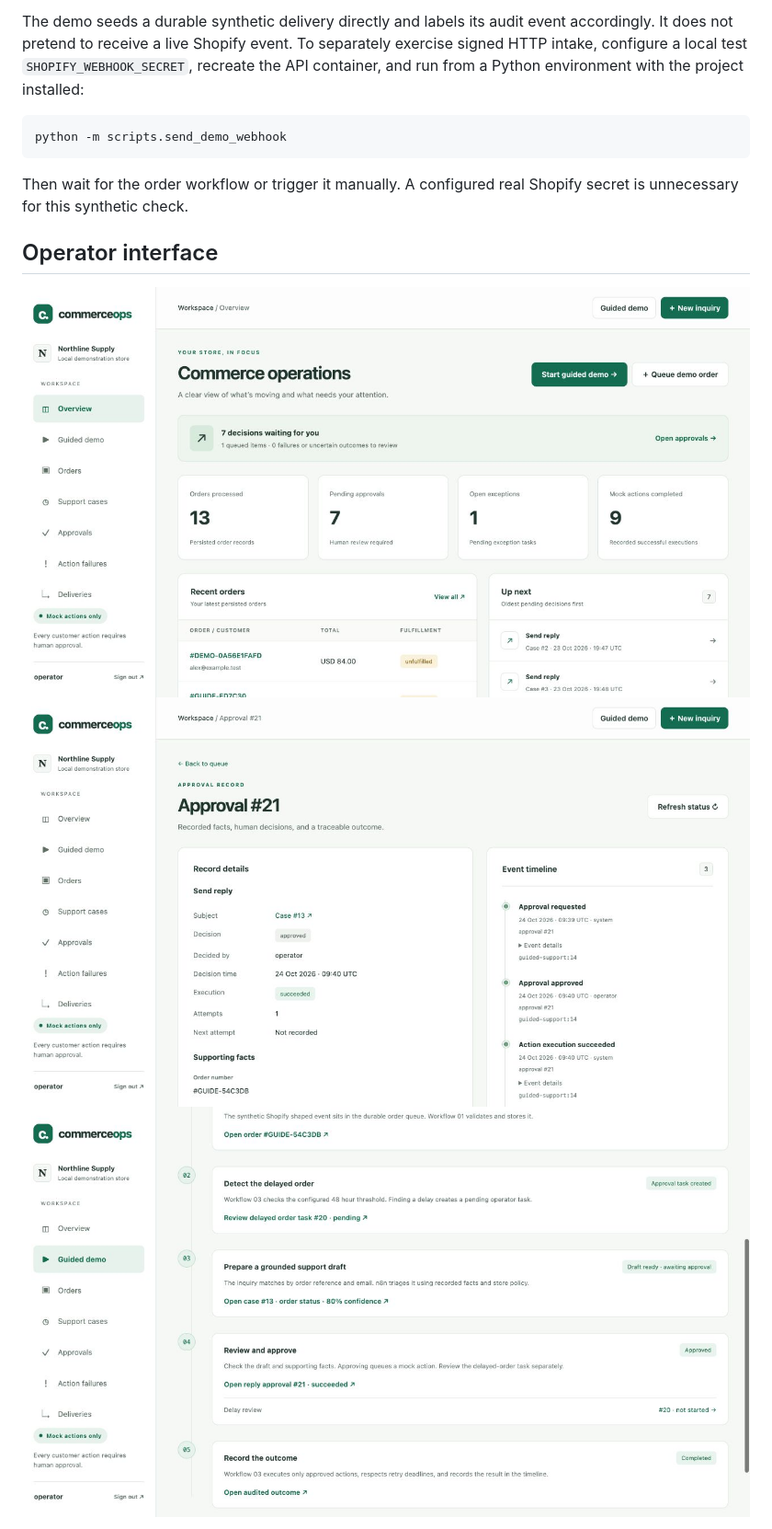
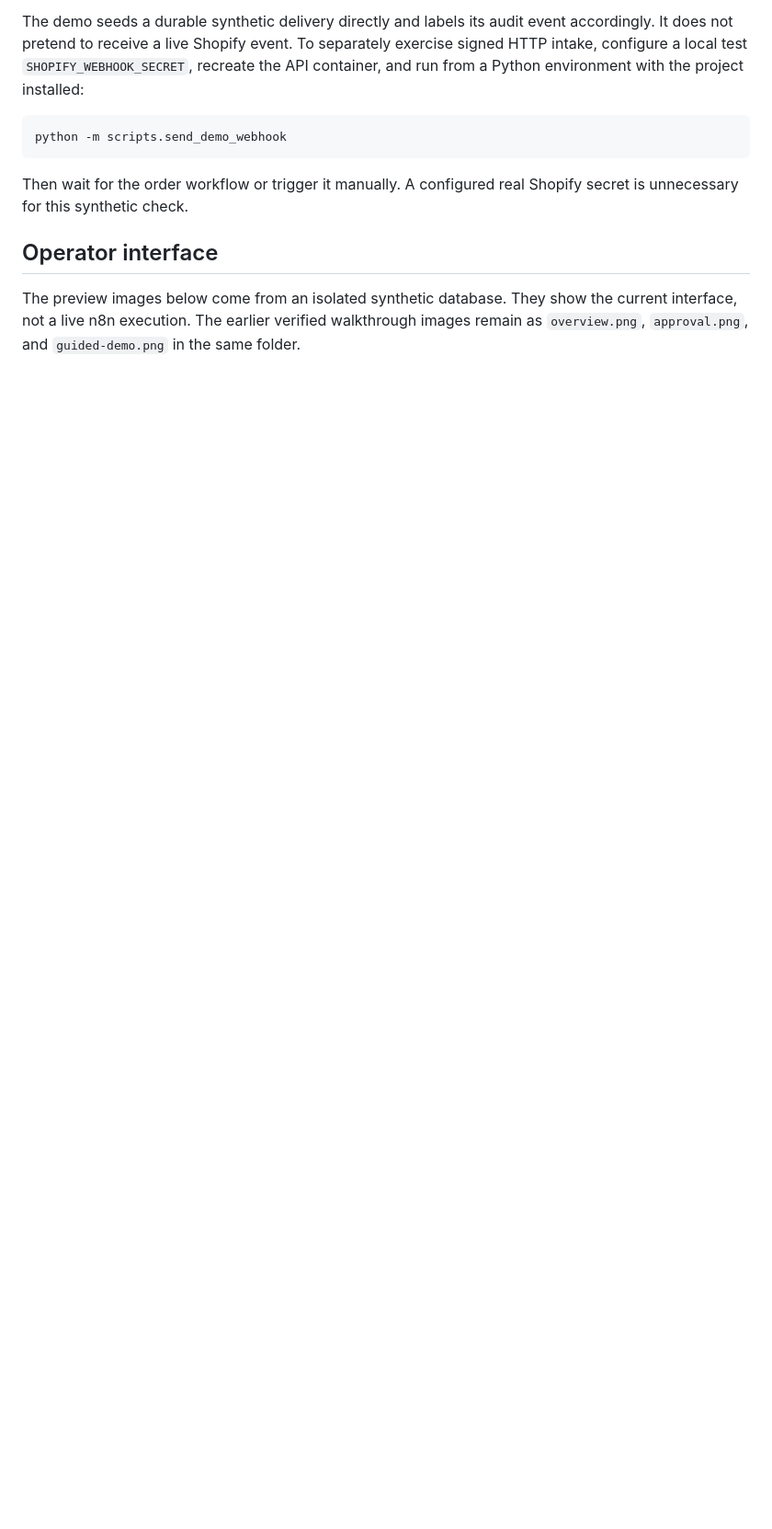
Before and after one commit to KhangTran69/popify, a Markdown page: README.md, the part around one of its changes. Shown at 92% size. Drawn GitHub-style; blank space fills up the shorter version.

Commit message:
Clarify approval evidence and recovery workflow

```diff
--- a/README.md
+++ b/README.md
@@ -96,7 +96,5 @@ Then wait for the order workflow or trigger it manually. A configured real Shopi
 
 ## Operator interface
 
-![Operator overview](docs/screenshots/overview.png)
-![Approval record and audited timeline](docs/screenshots/approval.png)
-![Completed guided demonstration](docs/screenshots/guided-demo.png)
+The preview images below come from an isolated synthetic database. They show the current interface, not a live n8n execution. The earlier verified walkthrough images remain as `overview.png`, `approval.png`, and `guided-demo.png` in the same folder.
 
```
Also changed, not shown: other parts of README.md (+6 -1 lines), PORTFOLIO.md (+12 -5 lines), docs/screenshots/approval-preview.jpg (added), docs/screenshots/guided-demo-preview.jpg (added), docs/screenshots/mobile-approval-preview.jpg (added), docs/screenshots/overview-preview.jpg (added), 9 other files.
